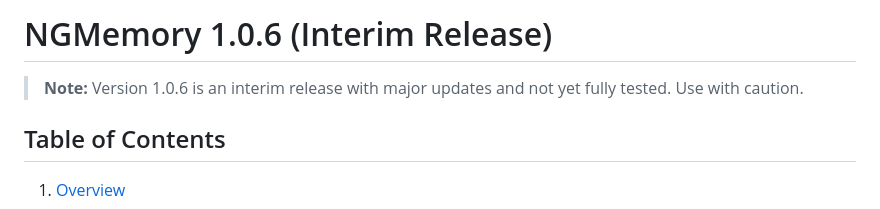
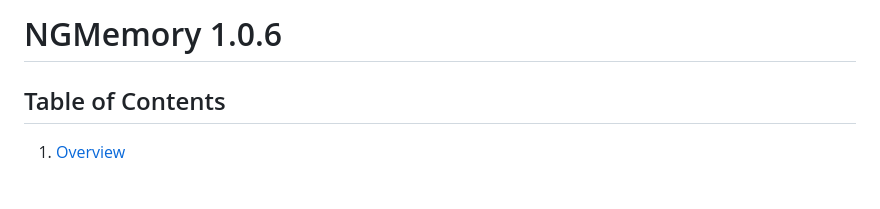
Before and after one commit to NGxDTV/NGMemory, a Markdown page: ReadME.md, the part around the change. Drawn GitHub-style; blank space fills up the shorter version.

Commit message:
1.0.6 Code Release

```diff
--- a/ReadME.md
+++ b/ReadME.md
@@ -1,6 +1,4 @@
-# NGMemory 1.0.6 (Interim Release)
-
-> **Note:** Version 1.0.6 is an interim release with major updates and not yet fully tested. Use with caution.
+# NGMemory 1.0.6
 
 ## Table of Contents
 
```
